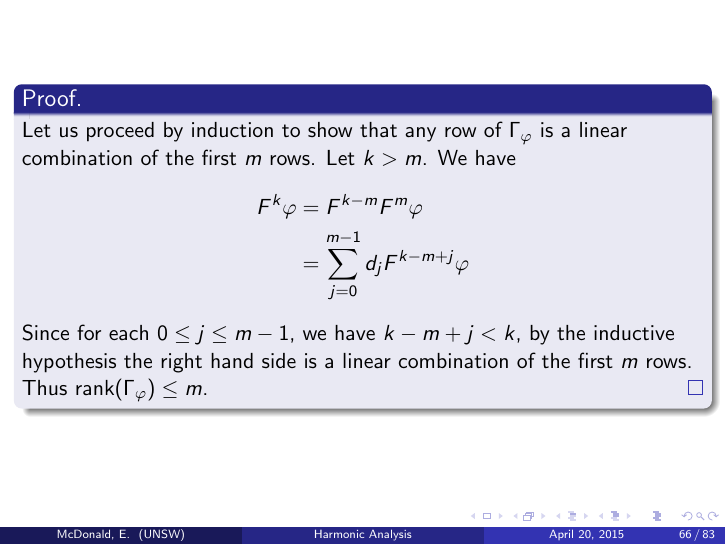
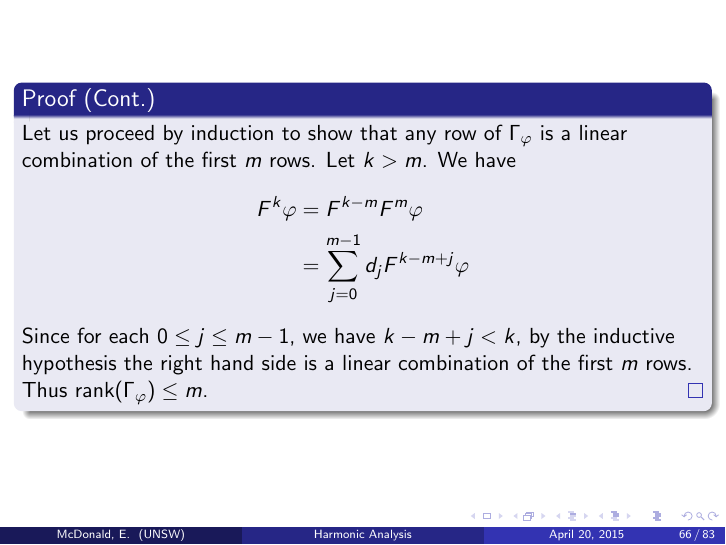
Before and after one commit to skityl/Talks2, LaTeX slides (Seminar/talk.tex): page 66 of 83. Compiled offline with pdfLaTeX.

Commit message:
Minor changes

```diff
--- a/Seminar/talk.tex
+++ b/Seminar/talk.tex
@@ -994,7 +994,7 @@ Recall that $\Gamma_\varphi$ is the Hankel matrix with $(j,k)$th entry $\widehat
 \end{frame}
 
 \begin{frame}
-\begin{proof}
+\begin{proof}[Proof (Cont.)]
     Let us proceed by induction to show that any row of $\Gamma_\varphi$
     is a linear combination of the first $m$ rows. Let $k > m$. We have
     \begin{align*}
```
Also changed, not shown: Seminar/talk.pdf, 2 other files.
